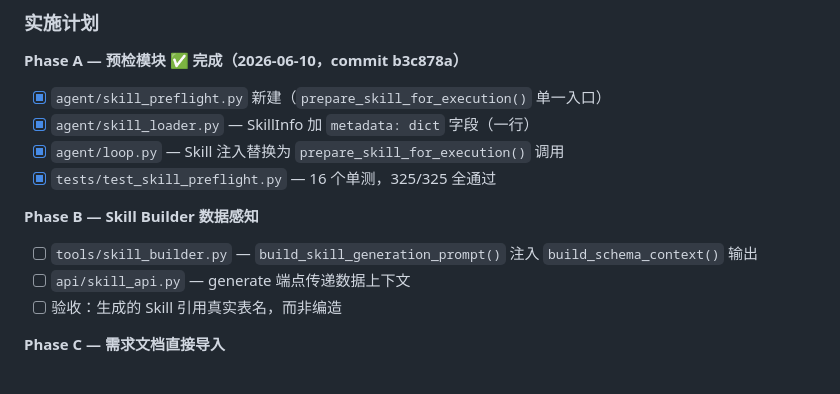
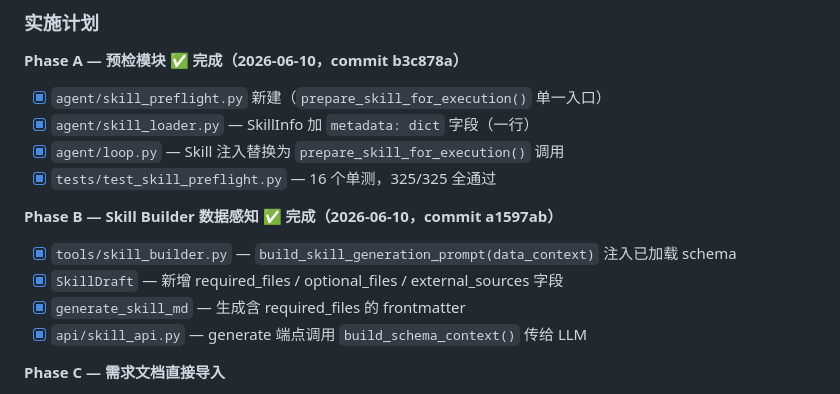
Before and after one commit to pangchaichai/DataAgent, a Markdown page: PROGRESS.md, the part around the change. Rendered like a GitHub page.

```diff
--- a/PROGRESS.md
+++ b/PROGRESS.md
@@ -158,10 +158,11 @@ external_sources:
 - [x] `agent/loop.py` — Skill 注入替换为 `prepare_skill_for_execution()` 调用
 - [x] `tests/test_skill_preflight.py` — 16 个单测，325/325 全通过
 
-**Phase B — Skill Builder 数据感知**
-- [ ] `tools/skill_builder.py` — `build_skill_generation_prompt()` 注入 `build_schema_context()` 输出
-- [ ] `api/skill_api.py` — generate 端点传递数据上下文
-- [ ] 验收：生成的 Skill 引用真实表名，而非编造
+**Phase B — Skill Builder 数据感知 ✅ 完成（2026-06-10，commit a1597ab）**
+- [x] `tools/skill_builder.py` — `build_skill_generation_prompt(data_context)` 注入已加载 schema
+- [x] `SkillDraft` — 新增 required_files / optional_files / external_sources 字段
+- [x] `generate_skill_md` — 生成含 required_files 的 frontmatter
+- [x] `api/skill_api.py` — generate 端点调用 `build_schema_context()` 传给 LLM
 
 **Phase C — 需求文档直接导入**
 - [ ] `tools/skill_builder.py` — `import_from_requirement_doc()` 从 .md 解析 required_files
```
Also changed, not shown: HANDOFF.md (+8 -7 lines).
